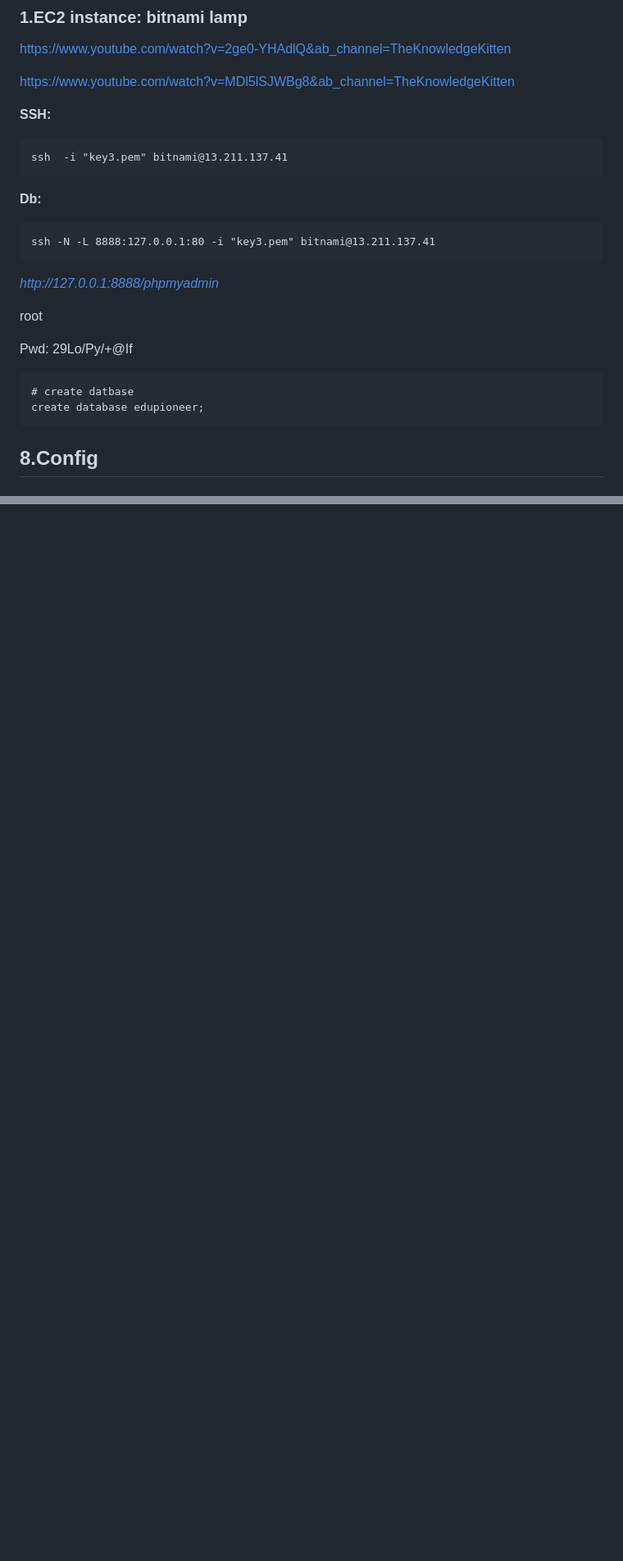
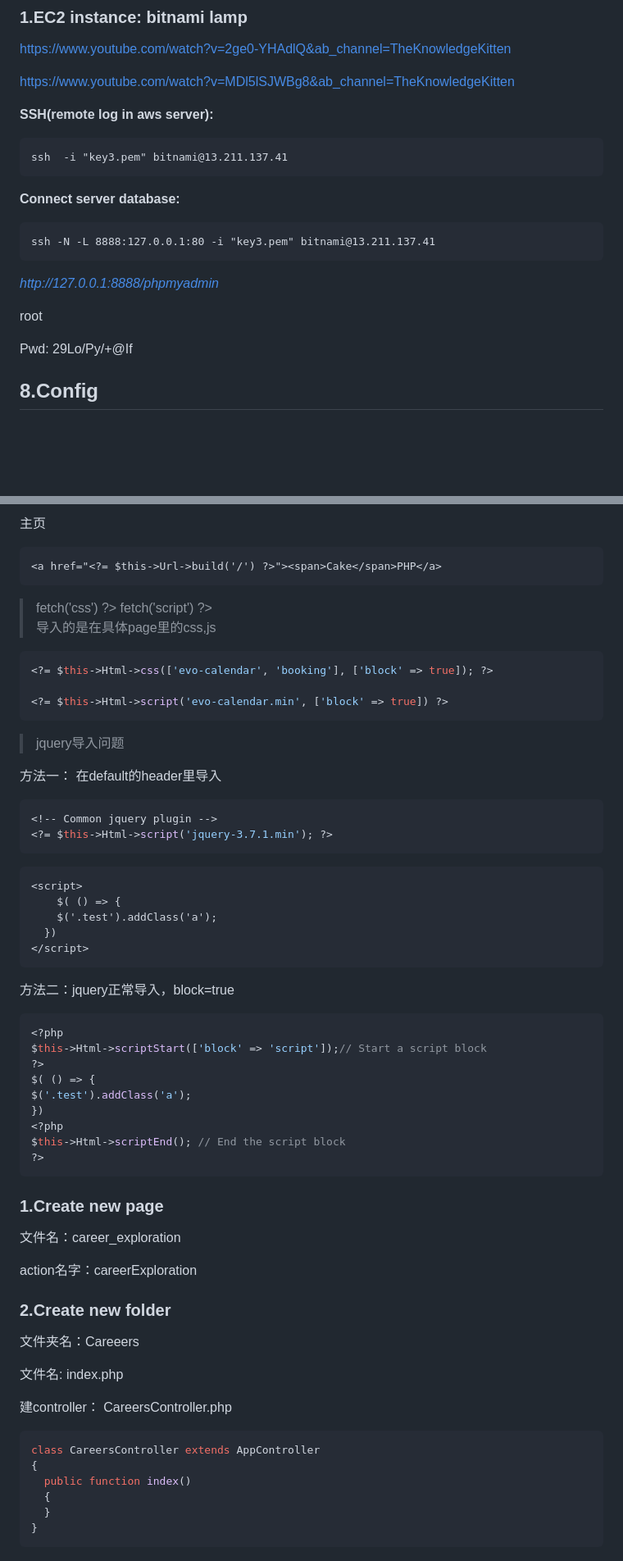
Before and after one commit to wliu0025/wliu0025.github.io, a Markdown page: cakephp_notes/cakephp.md, 2 parts joined by grey strips. Shown at 82% size. Rendered like a GitHub page; blank space fills up the shorter version.

Commit message:
cakephp notes updated

````diff
--- a/cakephp_notes/cakephp.md
+++ b/cakephp_notes/cakephp.md
@@ -203,7 +203,7 @@ https://www.youtube.com/watch?v=MDl5lSJWBg8&ab_channel=TheKnowledgeKitten
 
 
 
-**SSH:**
+**SSH(remote log in aws server):**
 
 ```
 ssh  -i "key3.pem" bitnami@13.211.137.41
@@ -211,7 +211,7 @@ ssh  -i "key3.pem" bitnami@13.211.137.41
 
 
 
-**Db:**
+**Connect server database:**
 
 ```
 ssh -N -L 8888:127.0.0.1:80 -i "key3.pem" bitnami@13.211.137.41
@@ -222,13 +222,6 @@ ssh -N -L 8888:127.0.0.1:80 -i "key3.pem" bitnami@13.211.137.41
 root
 
 Pwd: 29Lo/Py/+@If
-
-```mysql
-# create datbase
-create database edupioneer;
-```
-
-
 
 
 
@@ -600,0 +642,82 @@ View:
+主页
+
+```php+HTML
+<a href="<?= $this->Url->build('/') ?>"><span>Cake</span>PHP</a>
+```
+
+
+
+><?= $this->fetch('css') ?>
+><?= $this->fetch('script') ?>
+>
+>导入的是在具体page里的css,js
+
+```php
+<?= $this->Html->css(['evo-calendar', 'booking'], ['block' => true]); ?>
+
+<?= $this->Html->script('evo-calendar.min', ['block' => true]) ?>
+```
+
+
+
+>jquery导入问题
+
+方法一： 在default的header里导入
+
+```php
+<!-- Common jquery plugin -->
+<?= $this->Html->script('jquery-3.7.1.min'); ?>
+```
+
+```html
+<script>
+	$( () => {
+    $('.test').addClass('a');
+  })
+</script>
+```
+
+方法二：jquery正常导入，block=true
+
+```php
+<?php
+$this->Html->scriptStart(['block' => 'script']);// Start a script block
+?>
+$( () => {
+$('.test').addClass('a');
+})
+<?php
+$this->Html->scriptEnd(); // End the script block
+?>
+```
+
+
+
+
+
+
+
+### 1.Create new page
+
+文件名：career_exploration
+
+action名字：careerExploration
+
+
+
+### 2.Create new folder
+
+文件夹名：Careeers
+
+文件名: index.php
+
+建controller： CareersController.php
+
+```php
+class CareersController extends AppController
+{
+  public function index()
+  {
+  }
+}
+```
````
Also changed, not shown: other parts of cakephp_notes/cakephp.md (+110 -62 lines).
